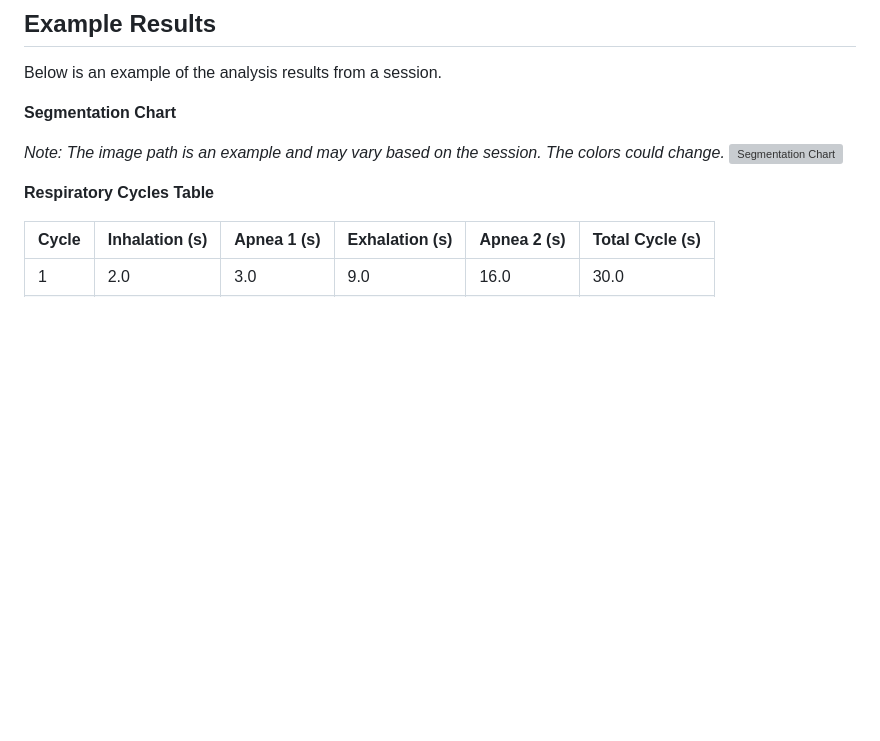
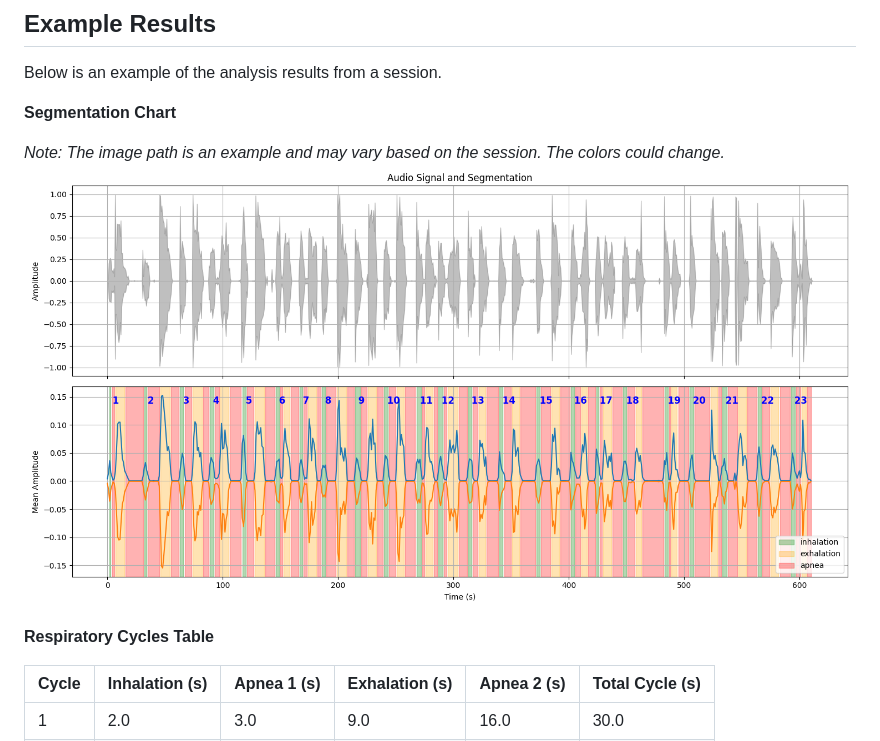
Before and after one commit to MrOnie/Mindfulness-Through-Breathing, a Markdown page: README.md, the part around the change. Drawn GitHub-style; blank space fills up the shorter version; grey boxes are pictures that could not be loaded.

```diff
--- a/README.md
+++ b/README.md
@@ -106,7 +106,7 @@ Below is an example of the analysis results from a session.
 **Segmentation Chart**
 
 *Note: The image path is an example and may vary based on the session. The colors could change.*
-![Segmentation Chart](results\Test1_10-junio-4.14-am_20250821-120438\segmentation_chart.png)
+![Segmentation Chart](results/Test1_10-junio-4.14-am_20250821-120438/segmentation_chart.png)
 
 **Respiratory Cycles Table**
 
```
